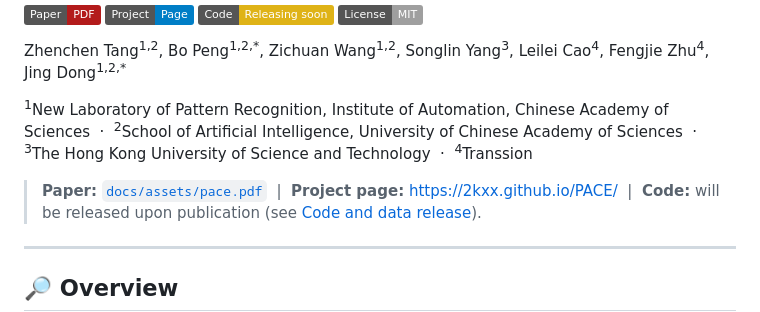
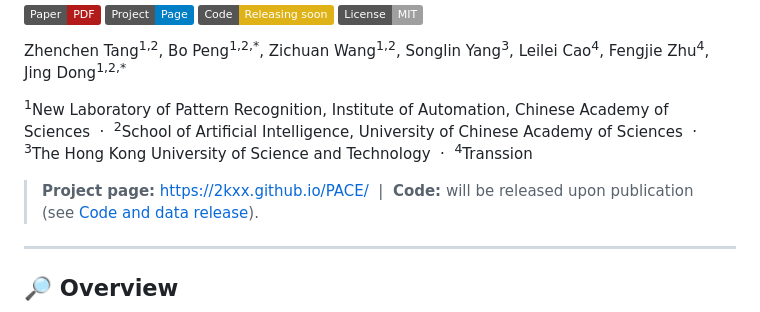
Before and after one commit to 2kxx/PACE, a Markdown page: README.md, the part around the change. GitHub-like rendering; badges without logos.

```diff
--- a/README.md
+++ b/README.md
@@ -16,7 +16,6 @@ Sciences &nbsp;·&nbsp; <sup>2</sup>School of Artificial Intelligence, Universit
 Academy of Sciences &nbsp;·&nbsp; <sup>3</sup>The Hong Kong University of Science and
 Technology &nbsp;·&nbsp; <sup>4</sup>Transsion
 
-> **Paper:** [`docs/assets/pace.pdf`](docs/assets/pace.pdf) &nbsp;|&nbsp;
 > **Project page:** https://2kxx.github.io/PACE/ &nbsp;|&nbsp;
 > **Code:** will be released upon publication (see
 > [Code and data release](#-code-and-data-release)).
```
